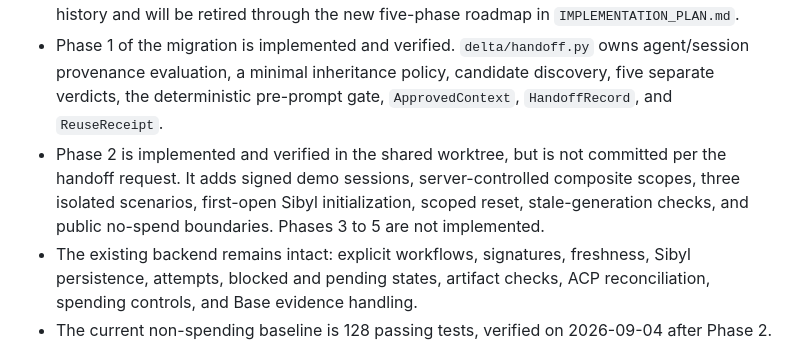
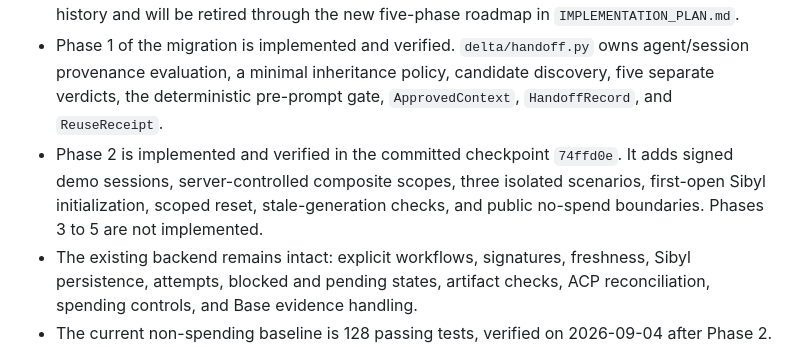
Before and after one commit to Web3Kyami/Delta-Agent, a Markdown page: STATE.md, the part around the change. Rendered like a GitHub page.

Commit message:
Update Phase 3 handoff checkpoint

```diff
--- a/STATE.md
+++ b/STATE.md
@@ -8,7 +8,7 @@ Last updated: 2026-09-04 (Phase 2 demo identity, isolation, scenarios, and reset
 - The approved flow is Agent A completion, Sibyl persistence, Agent A session end, later Agent B session, deterministic validity/trust/authorization/dependency/external-job gating, approved-context construction, missing-work execution, and a Reuse Receipt.
 - The previous launch-package and revision-centric product surface is legacy implementation history and will be retired through the new five-phase roadmap in `IMPLEMENTATION_PLAN.md`.
 - Phase 1 of the migration is implemented and verified. `delta/handoff.py` owns agent/session provenance evaluation, a minimal inheritance policy, candidate discovery, five separate verdicts, the deterministic pre-prompt gate, `ApprovedContext`, `HandoffRecord`, and `ReuseReceipt`.
-- Phase 2 is implemented and verified in the shared worktree, but is not committed per the handoff request. It adds signed demo sessions, server-controlled composite scopes, three isolated scenarios, first-open Sibyl initialization, scoped reset, stale-generation checks, and public no-spend boundaries. Phases 3 to 5 are not implemented.
+- Phase 2 is implemented and verified in the committed checkpoint `74ffd0e`. It adds signed demo sessions, server-controlled composite scopes, three isolated scenarios, first-open Sibyl initialization, scoped reset, stale-generation checks, and public no-spend boundaries. Phases 3 to 5 are not implemented.
 - The existing backend remains intact: explicit workflows, signatures, freshness, Sibyl persistence, attempts, blocked and pending states, artifact checks, ACP reconciliation, spending controls, and Base evidence handling.
 - The current non-spending baseline is 128 passing tests, verified on 2026-09-04 after Phase 2. The pre-Phase-1 baseline was 74 tests.
 - Existing live ACP limitations remain unchanged. Delta still does not prove paid execution through settlement and verified artifact finalization into a reusable `WorkResult`, followed by fresh-process recall and authorized Agent B inheritance.
```
Also changed, not shown: HANDOFF.md (+1 -1 lines).
